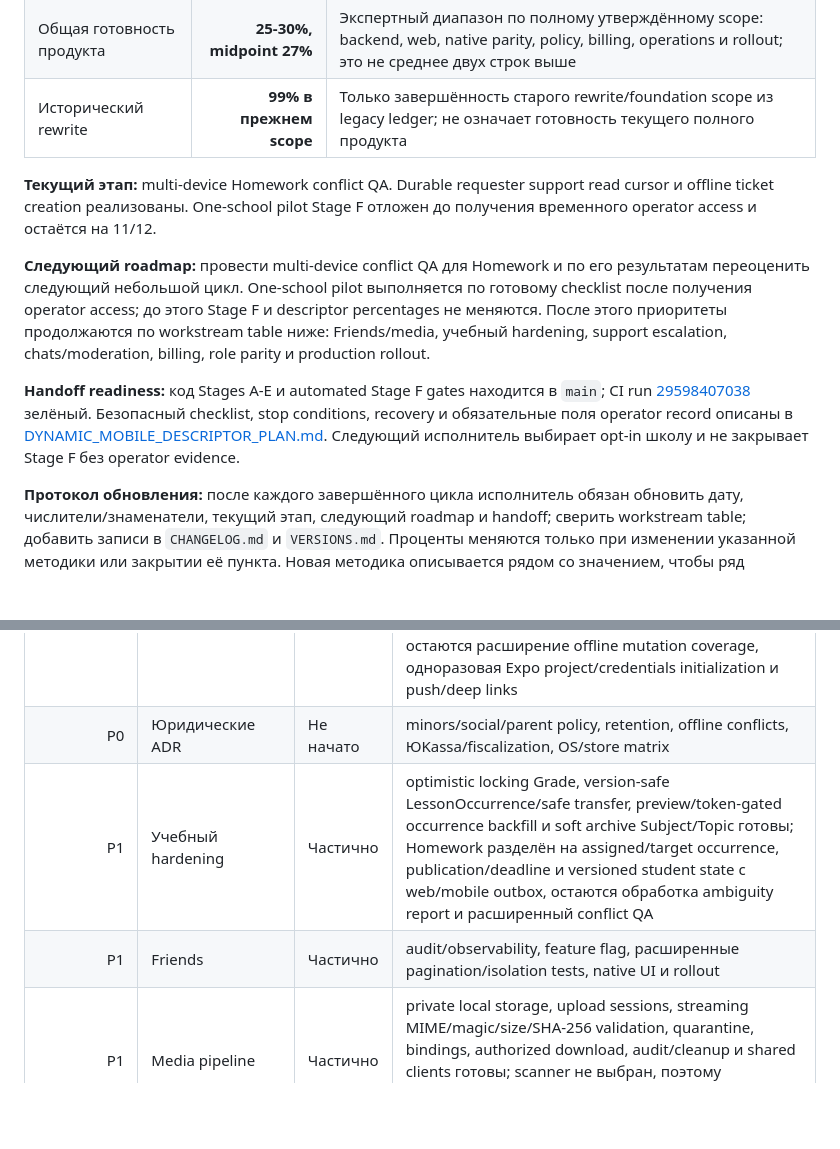
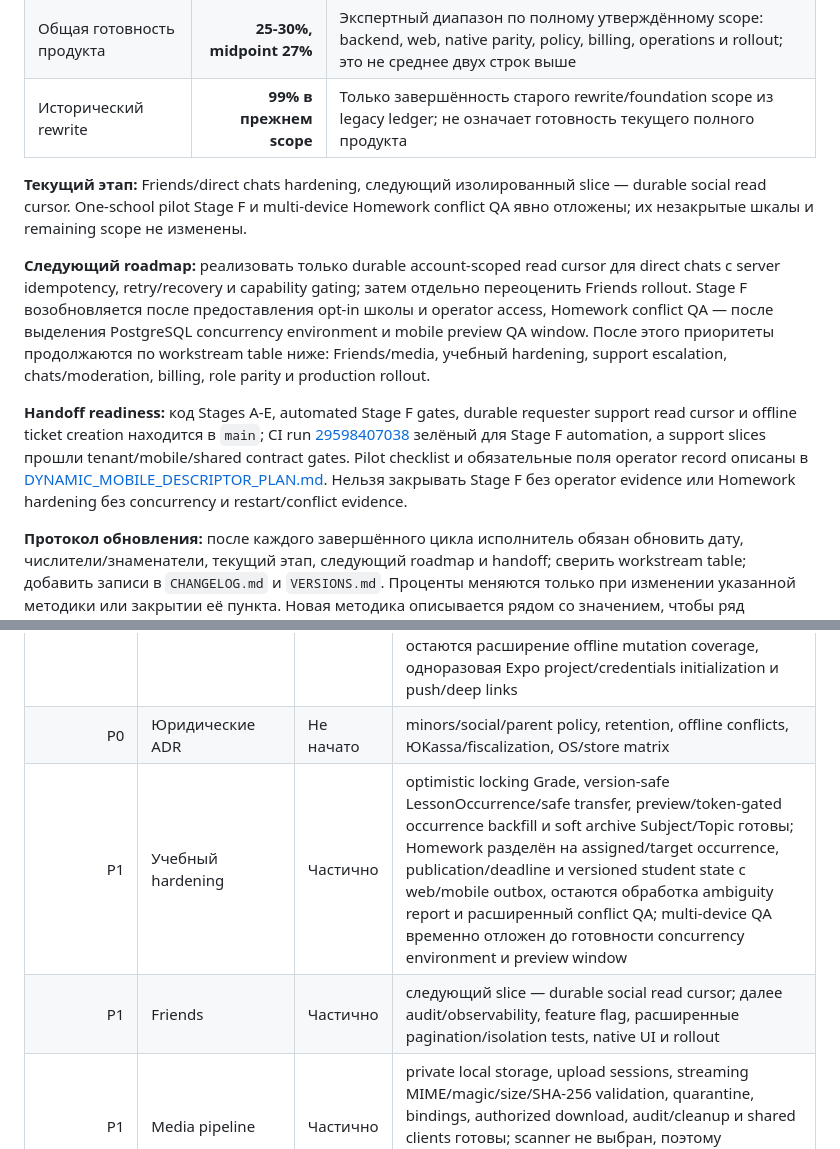
Before and after one commit to syb1v/perum, a Markdown page: docs/PRODUCT_MASTER_PLAN.md, 2 parts joined by grey strips. Rendered like a GitHub page; blank space fills up the shorter version.

Commit message:
docs(plan): переоценён roadmap после support slices

```diff
--- a/docs/PRODUCT_MASTER_PLAN.md
+++ b/docs/PRODUCT_MASTER_PLAN.md
@@ -15,24 +15,26 @@
 | Общая готовность продукта | **25-30%, midpoint 27%** | Экспертный диапазон по полному утверждённому scope: backend, web, native parity, policy, billing, operations и rollout; это не среднее двух строк выше |
 | Исторический rewrite | **99% в прежнем scope** | Только завершённость старого rewrite/foundation scope из legacy ledger; не означает готовность текущего полного продукта |
 
-**Текущий этап:** multi-device Homework conflict QA. Durable requester support
-read cursor и offline ticket creation реализованы. One-school pilot Stage F
-отложен до получения временного operator access и остаётся на 11/12.
+**Текущий этап:** Friends/direct chats hardening, следующий изолированный slice —
+durable social read cursor. One-school pilot Stage F и multi-device Homework
+conflict QA явно отложены; их незакрытые шкалы и remaining scope не изменены.
 
-**Следующий roadmap:** провести multi-device conflict QA для Homework и по его
-результатам переоценить следующий небольшой цикл. One-school pilot выполняется по
-готовому checklist после получения operator access; до этого Stage F и descriptor
-percentages не меняются.
-После этого приоритеты продолжаются по workstream table ниже: Friends/media,
-учебный hardening, support escalation, chats/moderation, billing, role parity и
-production rollout.
+**Следующий roadmap:** реализовать только durable account-scoped read cursor для
+direct chats с server idempotency, retry/recovery и capability gating; затем
+отдельно переоценить Friends rollout. Stage F возобновляется после предоставления
+opt-in школы и operator access, Homework conflict QA — после выделения PostgreSQL
+concurrency environment и mobile preview QA window. После этого приоритеты
+продолжаются по workstream table ниже: Friends/media, учебный hardening, support
+escalation, chats/moderation, billing, role parity и production rollout.
 
-**Handoff readiness:** код Stages A-E и automated Stage F gates находится в
-`main`; CI run [29598407038](https://github.com/syb1v/perum/actions/runs/29598407038)
-зелёный. Безопасный checklist, stop conditions, recovery и обязательные поля
-operator record описаны в
-[DYNAMIC_MOBILE_DESCRIPTOR_PLAN.md](DYNAMIC_MOBILE_DESCRIPTOR_PLAN.md). Следующий
-исполнитель выбирает opt-in школу и не закрывает Stage F без operator evidence.
+**Handoff readiness:** код Stages A-E, automated Stage F gates, durable requester
+support read cursor и offline ticket creation находится в `main`; CI run
+[29598407038](https://github.com/syb1v/perum/actions/runs/29598407038) зелёный для
+Stage F automation, а support slices прошли tenant/mobile/shared contract gates.
+Pilot checklist и обязательные поля operator record описаны в
+[DYNAMIC_MOBILE_DESCRIPTOR_PLAN.md](DYNAMIC_MOBILE_DESCRIPTOR_PLAN.md). Нельзя
+закрывать Stage F без operator evidence или Homework hardening без concurrency и
+restart/conflict evidence.
 
 **Протокол обновления:** после каждого завершённого цикла исполнитель обязан
 обновить дату, числители/знаменатели, текущий этап, следующий roadmap и handoff;
@@ -590,8 +592,8 @@ Flow:
 | P0 | Tenant discovery | Частично | готовы public UUID, indexed host/UUID/org-domain discovery, release manifest, authenticated deployment snapshot, Core/Tenant schema parity, atomic Mobile descriptor persistence, API/SemVer preflight, account-scoped capability gating и 24-часовой grace. Request-time traffic lease закрывает старые account/revision/route clients при resume, switch и release transition; automated lifecycle tests, named CI gate и безопасный operator checklist зелёные. Остаётся выполнить one-school pilot Stage F; детали в `DYNAMIC_MOBILE_DESCRIPTOR_PLAN.md` |
 | P0 | React Native foundation | Частично | Expo/EAS app, Router, SecureStore, tenant discovery/login, auth bootstrap, role routing, tenant/account switcher, persisted read cache, preferences/Homework/messages, requester support read cursor и offline ticket creation SQLite outbox, CI gates и manual EAS preview workflow готовы; остаются расширение offline mutation coverage, одноразовая Expo project/credentials initialization и push/deep links |
 | P0 | Юридические ADR | Не начато | minors/social/parent policy, retention, offline conflicts, ЮKassa/fiscalization, OS/store matrix |
-| P1 | Учебный hardening | Частично | optimistic locking Grade, version-safe LessonOccurrence/safe transfer, preview/token-gated occurrence backfill и soft archive Subject/Topic готовы; Homework разделён на assigned/target occurrence, publication/deadline и versioned student state с web/mobile outbox, остаются обработка ambiguity report и расширенный conflict QA |
-| P1 | Friends | Частично | audit/observability, feature flag, расширенные pagination/isolation tests, native UI и rollout |
+| P1 | Учебный hardening | Частично | optimistic locking Grade, version-safe LessonOccurrence/safe transfer, preview/token-gated occurrence backfill и soft archive Subject/Topic готовы; Homework разделён на assigned/target occurrence, publication/deadline и versioned student state с web/mobile outbox, остаются обработка ambiguity report и расширенный conflict QA; multi-device QA временно отложен до готовности concurrency environment и preview window |
+| P1 | Friends | Частично | следующий slice — durable social read cursor; далее audit/observability, feature flag, расширенные pagination/isolation tests, native UI и rollout |
 | P1 | Media pipeline | Частично | private local storage, upload sessions, streaming MIME/magic/size/SHA-256 validation, quarantine, bindings, authorized download, audit/cleanup и shared clients готовы; scanner не выбран, поэтому production attachments остаются fail-closed и выключенными |
 | P1 | School support | Частично | text-only tickets/messages/shared read, notifications, assignment, version-safe metadata, audit history, web requester/admin UI, native requester message/read outbox и durable offline ticket creation с persisted reconciliation готовы; остаются attachments, push, native admin inbox и SLA/observability |
 | P1 | Core support escalation | Частично | explicit redacted school request, durable tenant outbox, idempotent Core intake, org approval/rejection, platform visibility gate и privacy-safe platform → org → school admin relay с pull/ack готовы; requester получает только явный ответ школы, остаются production delivery observability/SLA и native admin/org/platform parity |
```
Also changed, not shown: CHANGELOG.md (+1 -0 lines), docs/VERSIONS.md (+1 -0 lines).
